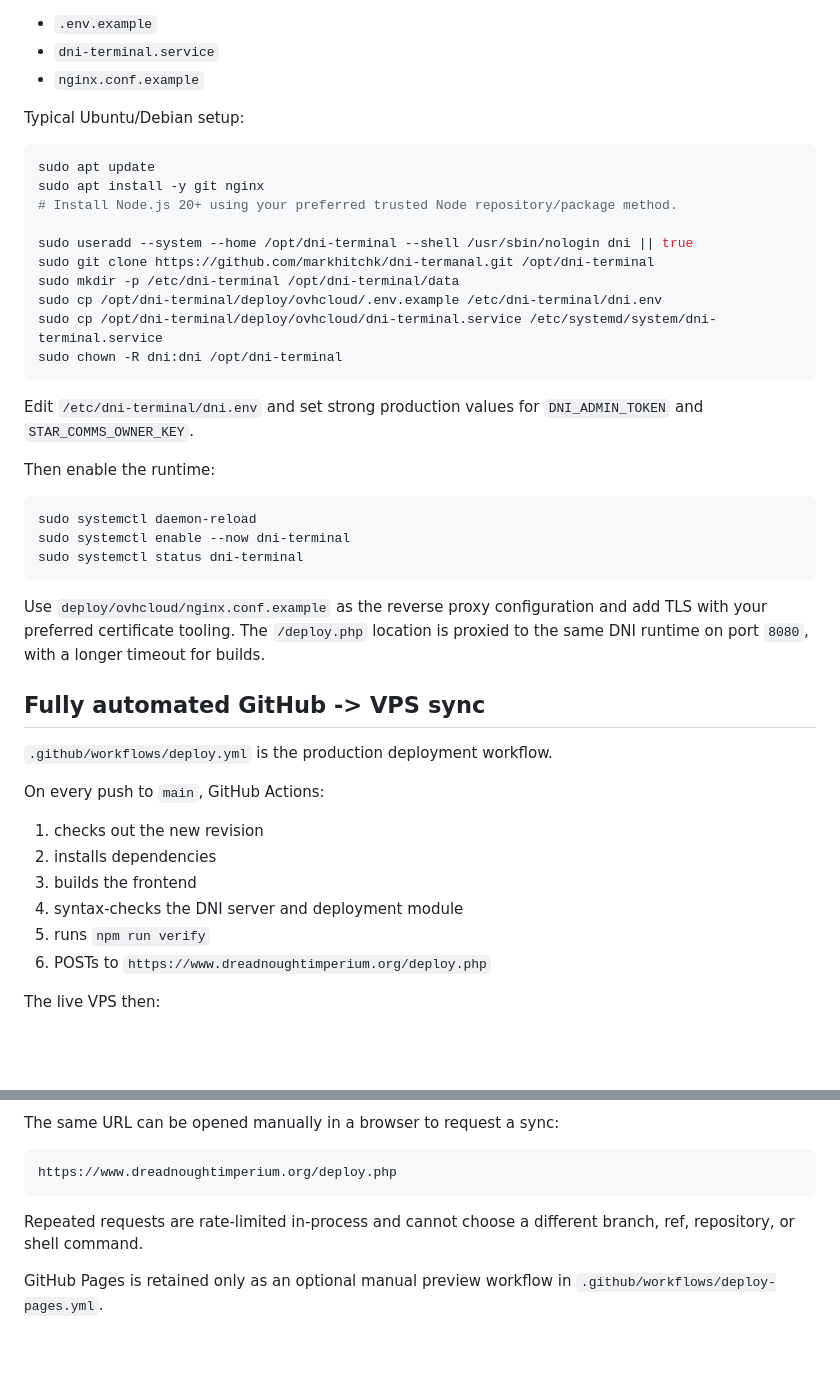
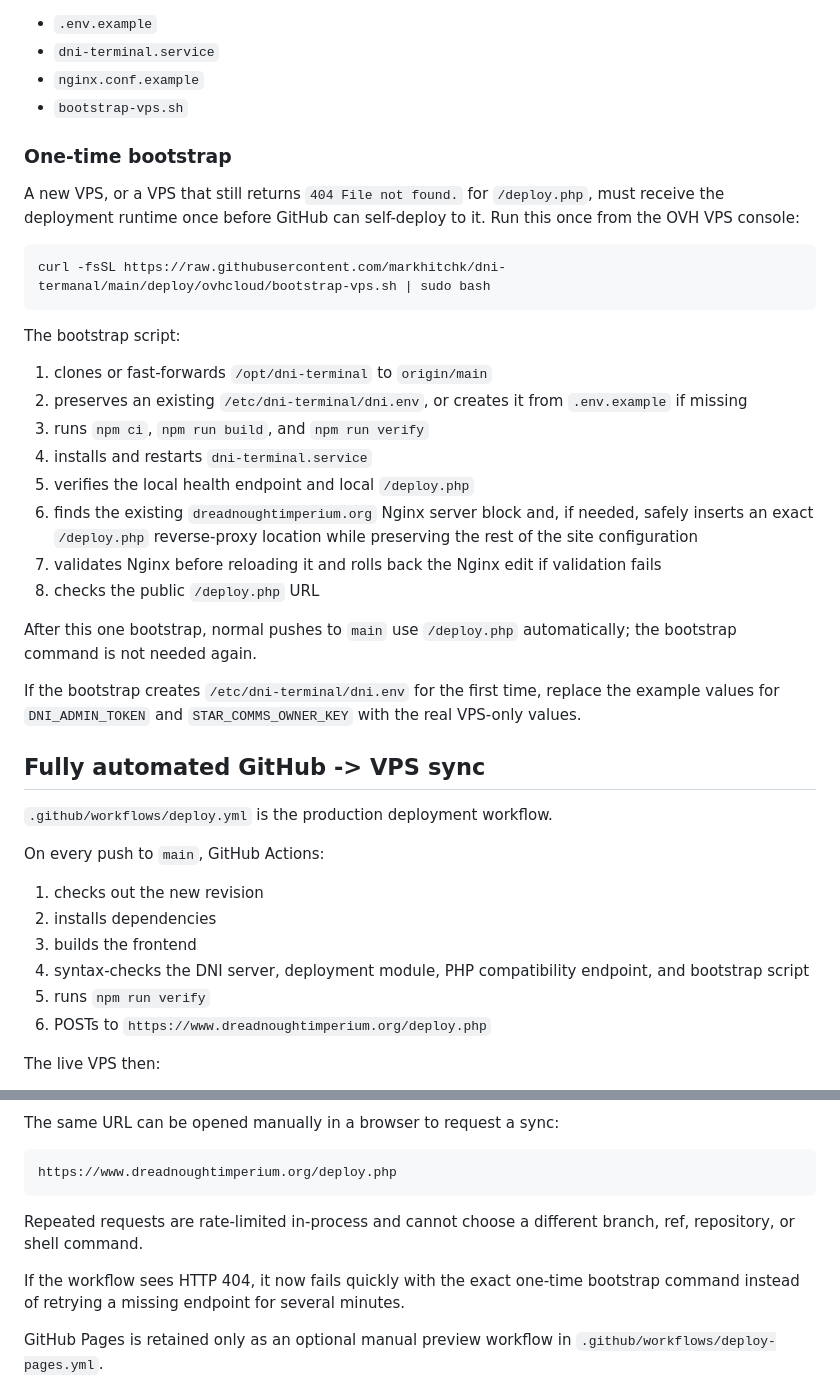
Before and after one commit to markhitchk/dni-termanal, a Markdown page: README.md, 2 parts joined by grey strips. GitHub-like rendering; blank space fills up the shorter version.

Commit message:
Document one-time VPS deployment bootstrap

````diff
--- a/README.md
+++ b/README.md
@@ -69,33 +69,30 @@ Example deployment files are in `deploy/ovhcloud/`:
 - `.env.example`
 - `dni-terminal.service`
 - `nginx.conf.example`
+- `bootstrap-vps.sh`
 
-Typical Ubuntu/Debian setup:
+### One-time bootstrap
+
+A new VPS, or a VPS that still returns `404 File not found.` for `/deploy.php`, must receive the deployment runtime once before GitHub can self-deploy to it. Run this once from the OVH VPS console:
 
 ```bash
-sudo apt update
-sudo apt install -y git nginx
-# Install Node.js 20+ using your preferred trusted Node repository/package method.
-
-sudo useradd --system --home /opt/dni-terminal --shell /usr/sbin/nologin dni || true
-sudo git clone https://github.com/markhitchk/dni-termanal.git /opt/dni-terminal
-sudo mkdir -p /etc/dni-terminal /opt/dni-terminal/data
-sudo cp /opt/dni-terminal/deploy/ovhcloud/.env.example /etc/dni-terminal/dni.env
-sudo cp /opt/dni-terminal/deploy/ovhcloud/dni-terminal.service /etc/systemd/system/dni-terminal.service
-sudo chown -R dni:dni /opt/dni-terminal
+curl -fsSL https://raw.githubusercontent.com/markhitchk/dni-termanal/main/deploy/ovhcloud/bootstrap-vps.sh | sudo bash
 ```
 
-Edit `/etc/dni-terminal/dni.env` and set strong production values for `DNI_ADMIN_TOKEN` and `STAR_COMMS_OWNER_KEY`.
+The bootstrap script:
 
-Then enable the runtime:
+1. clones or fast-forwards `/opt/dni-terminal` to `origin/main`
+2. preserves an existing `/etc/dni-terminal/dni.env`, or creates it from `.env.example` if missing
+3. runs `npm ci`, `npm run build`, and `npm run verify`
+4. installs and restarts `dni-terminal.service`
+5. verifies the local health endpoint and local `/deploy.php`
+6. finds the existing `dreadnoughtimperium.org` Nginx server block and, if needed, safely inserts an exact `/deploy.php` reverse-proxy location while preserving the rest of the site configuration
+7. validates Nginx before reloading it and rolls back the Nginx edit if validation fails
+8. checks the public `/deploy.php` URL
 
-```bash
-sudo systemctl daemon-reload
-sudo systemctl enable --now dni-terminal
-sudo systemctl status dni-terminal
-```
+After this one bootstrap, normal pushes to `main` use `/deploy.php` automatically; the bootstrap command is not needed again.
 
-Use `deploy/ovhcloud/nginx.conf.example` as the reverse proxy configuration and add TLS with your preferred certificate tooling. The `/deploy.php` location is proxied to the same DNI runtime on port `8080`, with a longer timeout for builds.
+If the bootstrap creates `/etc/dni-terminal/dni.env` for the first time, replace the example values for `DNI_ADMIN_TOKEN` and `STAR_COMMS_OWNER_KEY` with the real VPS-only values.
 
 ## Fully automated GitHub -> VPS sync
 
@@ -106,7 +103,7 @@ On every push to `main`, GitHub Actions:
 1. checks out the new revision
 2. installs dependencies
 3. builds the frontend
-4. syntax-checks the DNI server and deployment module
+4. syntax-checks the DNI server, deployment module, PHP compatibility endpoint, and bootstrap script
 5. runs `npm run verify`
 6. POSTs to `https://www.dreadnoughtimperium.org/deploy.php`
 
@@ -132,6 +129,8 @@ https://www.dreadnoughtimperium.org/deploy.php
 
 Repeated requests are rate-limited in-process and cannot choose a different branch, ref, repository, or shell command.
 
+If the workflow sees HTTP 404, it now fails quickly with the exact one-time bootstrap command instead of retrying a missing endpoint for several minutes.
+
 GitHub Pages is retained only as an optional manual preview workflow in `.github/workflows/deploy-pages.yml`.
 
 ## Persistent state
````
